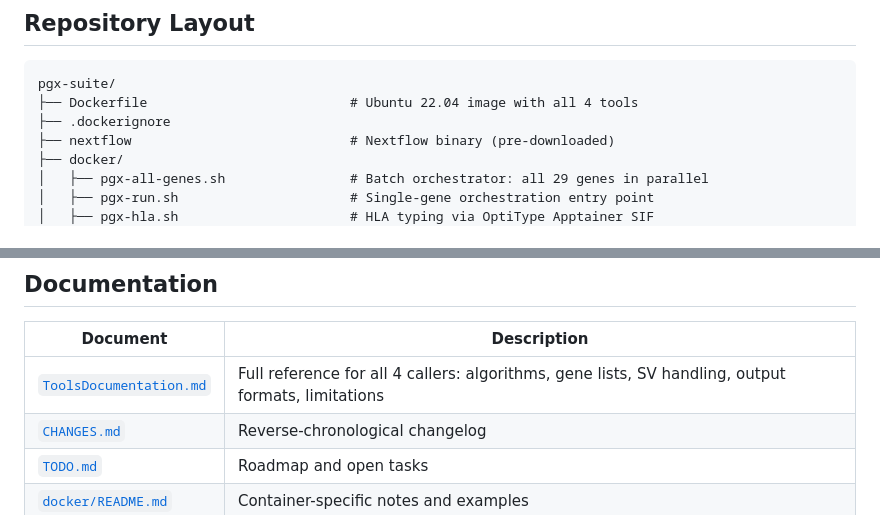
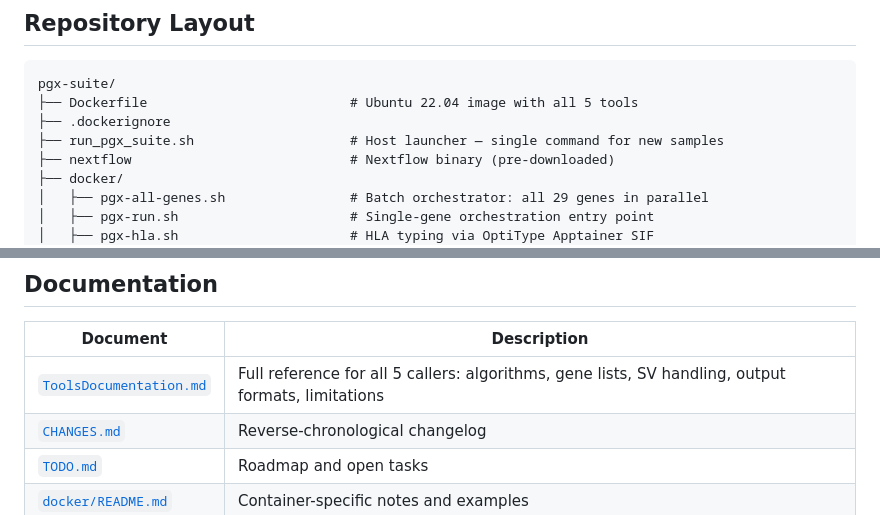
Before and after one commit to alvin8-git/pgx-suite, a Markdown page: README.md, 2 parts joined by grey strips. Drawn GitHub-style.

````diff
--- a/README.md
+++ b/README.md
@@ -393,8 +438,9 @@ docker run --privileged pgx-suite:latest
 
 ```
 pgx-suite/
-├── Dockerfile                          # Ubuntu 22.04 image with all 4 tools
+├── Dockerfile                          # Ubuntu 22.04 image with all 5 tools
 ├── .dockerignore
+├── run_pgx_suite.sh                    # Host launcher — single command for new samples
 ├── nextflow                            # Nextflow binary (pre-downloaded)
 ├── docker/
 │   ├── pgx-all-genes.sh                # Batch orchestrator: all 29 genes in parallel
@@ -427,7 +473,7 @@ pgx-suite/
 
 | Document | Description |
 |----------|-------------|
-| [`ToolsDocumentation.md`](ToolsDocumentation.md) | Full reference for all 4 callers: algorithms, gene lists, SV handling, output formats, limitations |
+| [`ToolsDocumentation.md`](ToolsDocumentation.md) | Full reference for all 5 callers: algorithms, gene lists, SV handling, output formats, limitations |
 | [`CHANGES.md`](CHANGES.md) | Reverse-chronological changelog |
 | [`TODO.md`](TODO.md) | Roadmap and open tasks |
 | [`docker/README.md`](docker/README.md) | Container-specific notes and examples |
````
Also changed, not shown: other parts of README.md (+52 -7 lines).
